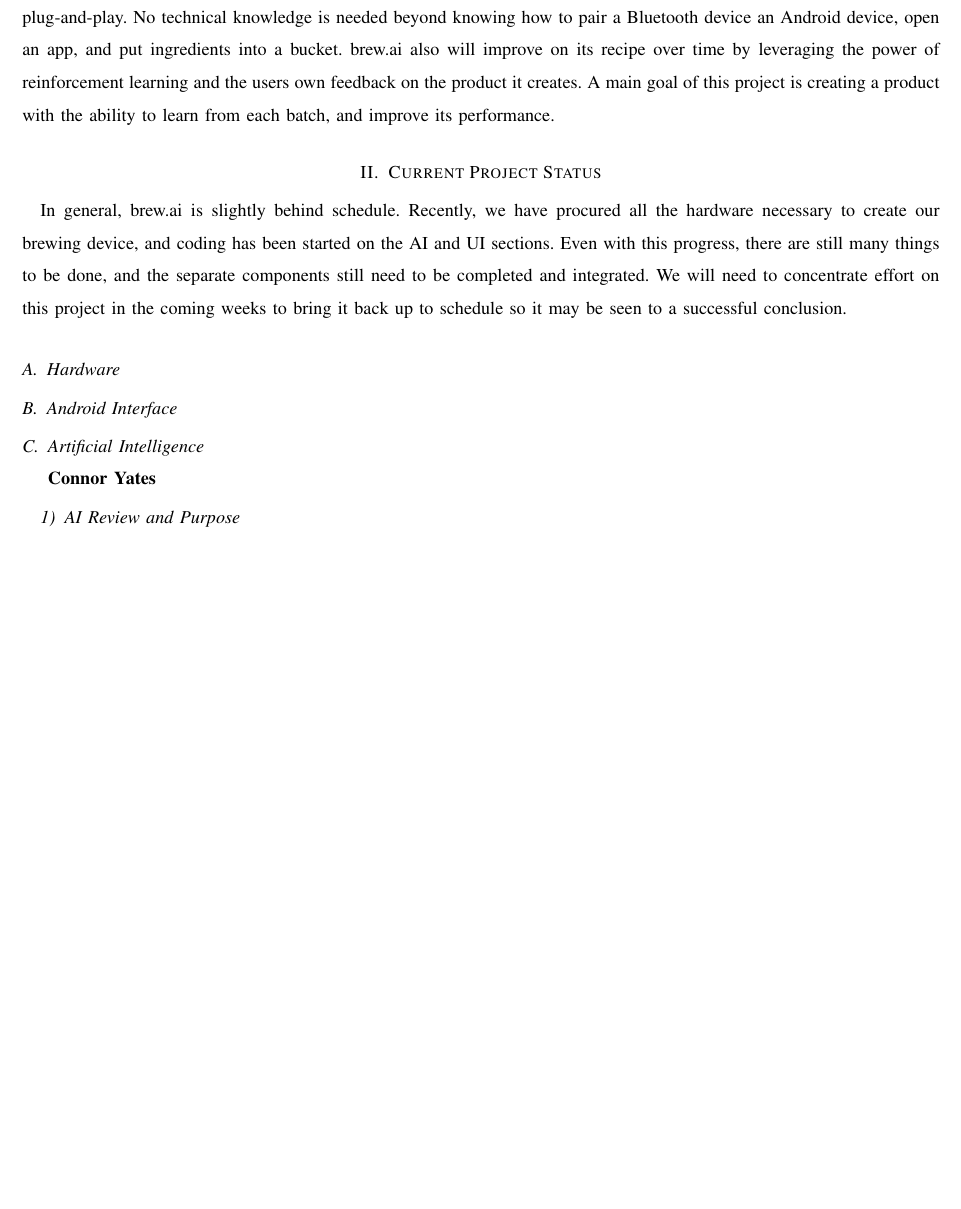
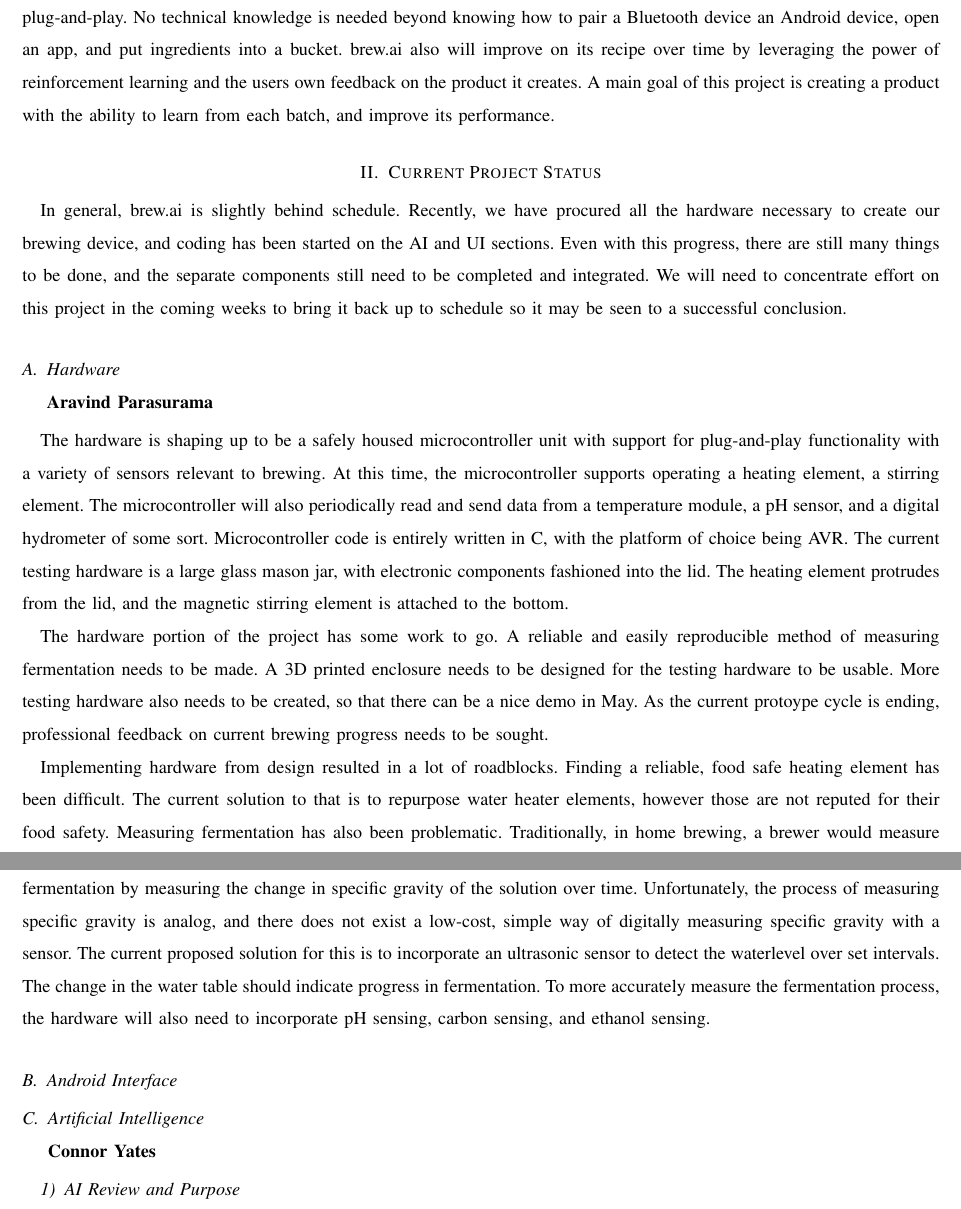
Before and after one commit to bitschift/OpenBrew, a LaTeX paper (docs/winter_progress_report/winter_progress_report.tex): part of page 3 of 5 before the commit and two parts of pages 3 and 4 of 5 after it, the two joined at a grey line, cut so that both start at the same text, the shorter picture padded with empty space. Compiled offline with pdfLaTeX; a missing font is replaced by an installed copy or a similar font; a LaTeX package or settings file that is missing is left out.

Commit message:
Added about half of my progress report

```diff
--- a/docs/winter_progress_report/winter_progress_report.tex
+++ b/docs/winter_progress_report/winter_progress_report.tex
@@ -59,7 +59,43 @@
 In general, brew.ai is slightly behind schedule. Recently, we have procured all the hardware necessary to create our brewing device, and coding has been started on the AI and UI sections. Even with this progress, there are still many things to be done, and the separate components still need to be completed and integrated.
 We will need to concentrate effort on this project in the coming weeks to bring it back up to schedule so it may be seen to a successful conclusion.
 
-\subsection{Hardware}
+\subsection{Hardware\\{\em\textbf{Aravind Parasurama}}}
+The hardware is shaping up to be a safely housed microcontroller unit with support
+for plug-and-play functionality with a variety of sensors relevant to brewing.
+At this time, the microcontroller supports operating a heating element, a stirring
+element.
+The microcontroller will also periodically read and send data from a temperature
+module, a pH sensor, and a digital hydrometer of some sort.
+Microcontroller code is entirely written in C, with the platform of choice being
+AVR.
+The current testing hardware is a large glass mason jar, with electronic components
+fashioned into the lid.
+The heating element protrudes from the lid, and the magnetic stirring element
+is attached to the bottom.
+
+The hardware portion of the project has some work to go.
+A reliable and easily reproducible method of measuring fermentation needs to be made.
+A 3D printed enclosure needs to be designed for the testing hardware to be usable.
+More testing hardware also needs to be created, so that there can be a nice demo in May.
+As the current protoype cycle is ending, professional feedback on current brewing progress
+needs to be sought.
+
+Implementing hardware from design resulted in a lot of roadblocks.
+Finding a reliable, food safe heating element has been difficult.
+The current solution to that is to repurpose water heater elements, however those
+are not reputed for their food safety.
+Measuring fermentation has also been problematic.
+Traditionally, in home brewing, a brewer would measure fermentation by measuring
+the change in specific gravity of the solution over time.
+Unfortunately, the process of measuring specific gravity is analog, and there does
+not exist a low-cost, simple way of digitally measuring specific gravity with a
+sensor.
+The current proposed solution for this is to incorporate an ultrasonic sensor to
+detect the waterlevel over set intervals.
+The change in the water table should indicate progress in fermentation.
+To more accurately measure the fermentation process, the hardware will also need
+to incorporate pH sensing, carbon sensing, and ethanol sensing.
+
 \subsection{Android Interface}
 
 \subsection{Artificial Intelligence\\{\em\textbf{Connor Yates}}}
```
